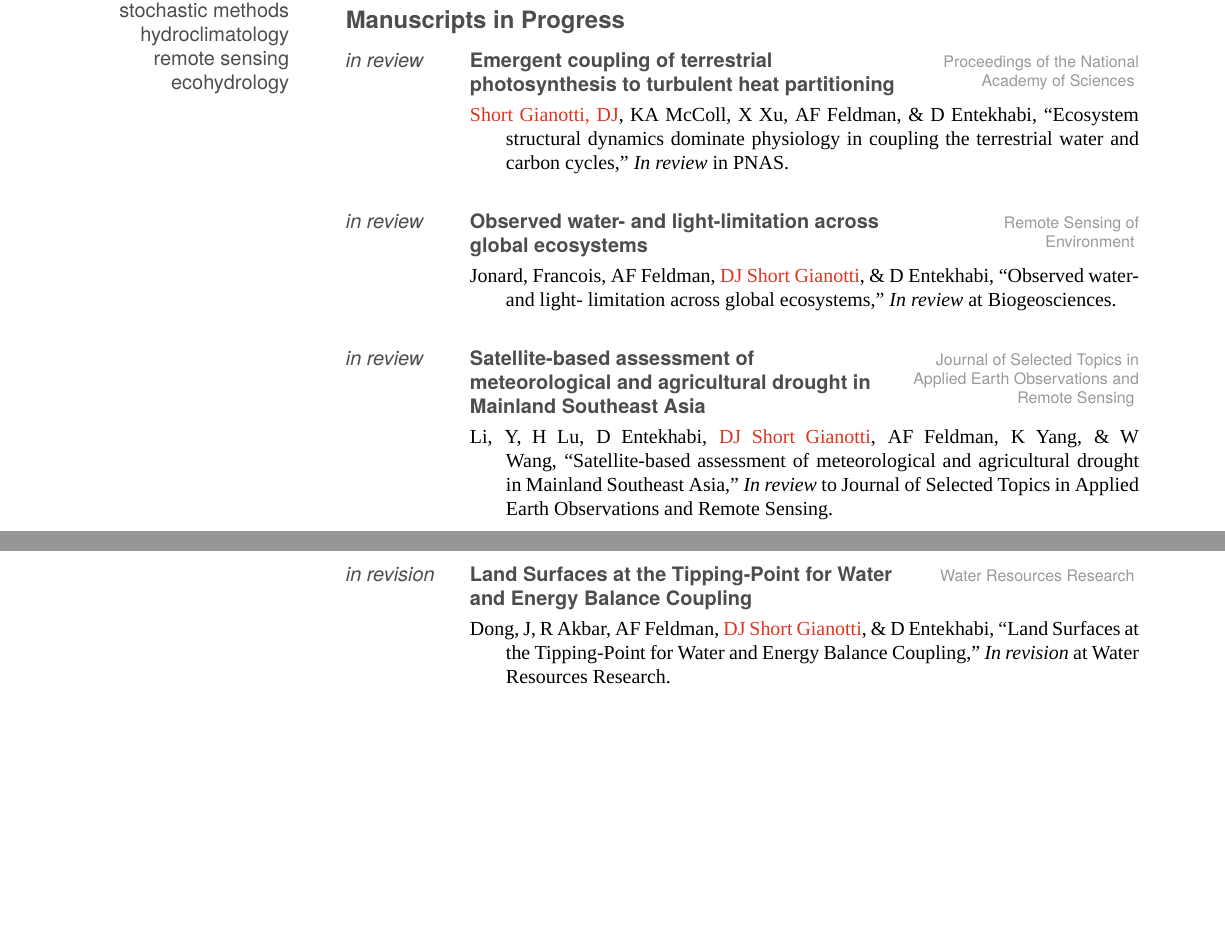
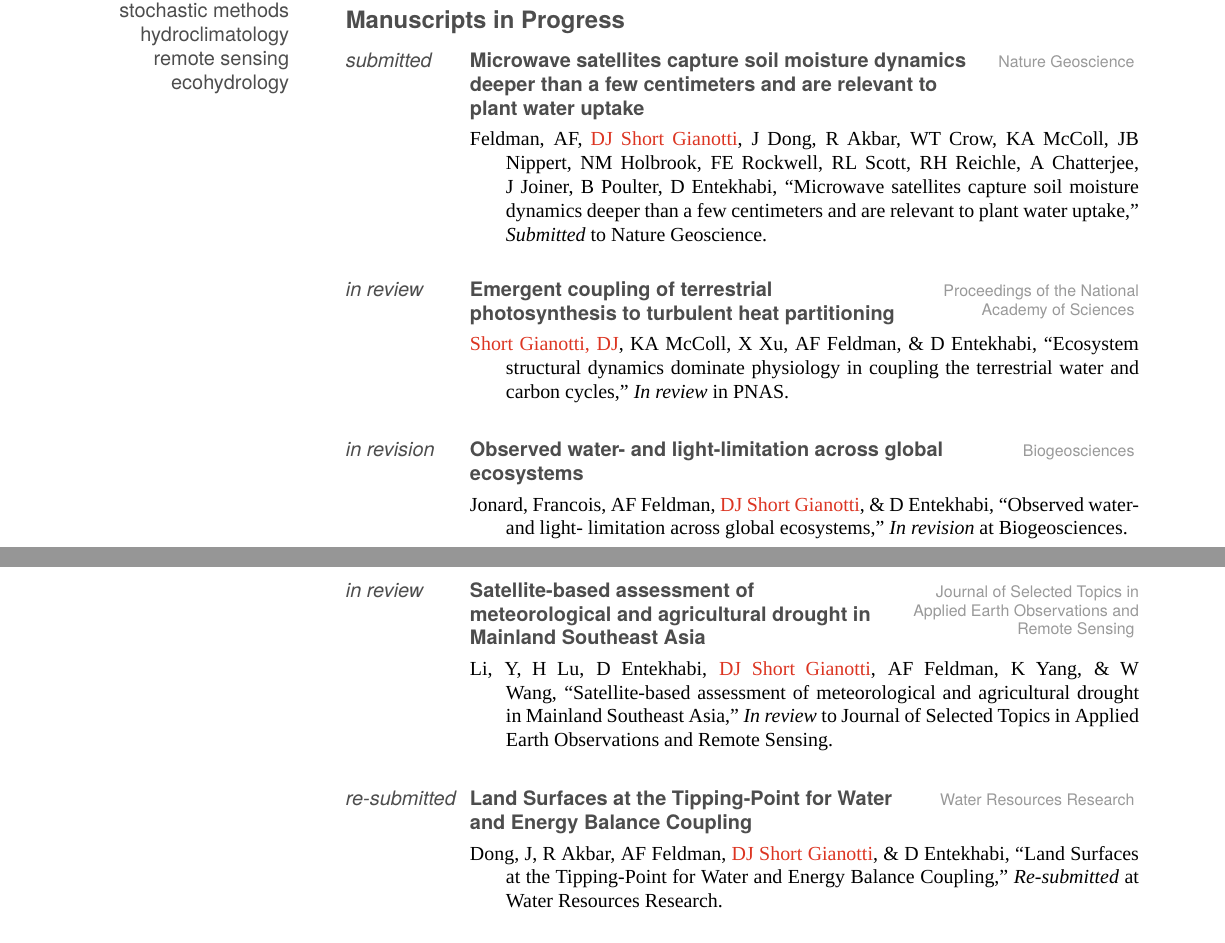
Before and after one commit to dgianotti/CV, a LaTeX CV (DJSG-CV-fancy.tex): two parts of pages 1 and 2 of 18, joined at a grey line, cut so that both start at the same text, the shorter picture padded with empty space. Compiled offline with XeLaTeX; a missing font is replaced by an installed copy or a similar font.

Commit message:
Adds Feldman prespective piece submission, Jonard Biogeosci in revision, Dong WRR tipping points resubmitted

```diff
--- a/DJSG-CV-fancy.tex
+++ b/DJSG-CV-fancy.tex
@@ -114,6 +114,13 @@
 \section{publications \& talks}
 	\subsection{Manuscripts in Progress}
 		\lpdentry
+			{\emph{submitted}}
+			{Microwave satellites capture soil moisture dynamics deeper than a few centimeters and are relevant to plant water uptake}
+			{Nature Geoscience}
+			{Feldman, AF, \textcl{DJ Short Gianotti}, J Dong, R Akbar, WT Crow, KA McColl, JB Nippert, NM Holbrook, FE Rockwell, RL Scott, RH Reichle, A Chatterjee,
+			J Joiner, B Poulter, D Entekhabi, ``Microwave satellites capture soil moisture dynamics deeper than a few centimeters and are relevant to plant water uptake,''
+			\emph{Submitted} to Nature Geoscience.}
+		\lpdentry
 			{\emph{in review}}
 			{Emergent coupling of terrestrial photosynthesis to turbulent heat partitioning}
 			{Proceedings of the National Academy of Sciences}
@@ -121,11 +128,11 @@
 			structural dynamics dominate physiology in coupling the terrestrial water and carbon cycles,''
 			\emph{In review} in PNAS.}
 		\lpdentry
-			{\emph{in review}}
+			{\emph{in revision}}
 			{Observed water- and light-limitation across global ecosystems}
-			{Remote Sensing of Environment}
+			{Biogeosciences}
 			{Jonard, Francois, AF Feldman, \textcl{DJ Short Gianotti}, \& D Entekhabi, ``Observed water- and light-
-			limitation across global ecosystems,'' \emph{In review} at Biogeosciences.}
+			limitation across global ecosystems,'' \emph{In revision} at Biogeosciences.}
 		\lpdentry
 			{\emph{in review}}
 			{Satellite-based assessment of meteorological and agricultural drought in Mainland Southeast Asia}
@@ -134,11 +141,11 @@
 			assessment of meteorological and agricultural drought in Mainland Southeast Asia,'' \emph{In review} to
 			Journal of Selected Topics in Applied Earth Observations and Remote Sensing.}
 		\lpdentry
-			{\emph{in revision}}
+			{\emph{re-submitted}}
 			{Land Surfaces at the Tipping-Point for Water and Energy Balance Coupling}
 			{Water Resources Research}
 			{Dong, J, R Akbar, AF Feldman, \textcl{DJ Short Gianotti}, \& D Entekhabi, ``Land Surfaces at
-			the Tipping-Point for Water and Energy Balance Coupling,'' \emph{In revision} at Water Resources Research.}
+			the Tipping-Point for Water and Energy Balance Coupling,'' \emph{Re-submitted} at Water Resources Research.}
 		\lpdentry
 			{\emph{in prep}}
 			{A kernel\hyp{}auto\hyp{}regressive weather generator for improved
```
Also changed, not shown: DJSG-CV.tex (+4 -3 lines), DJSG-CV-fancy.pdf, DJSG-CV.pdf.
